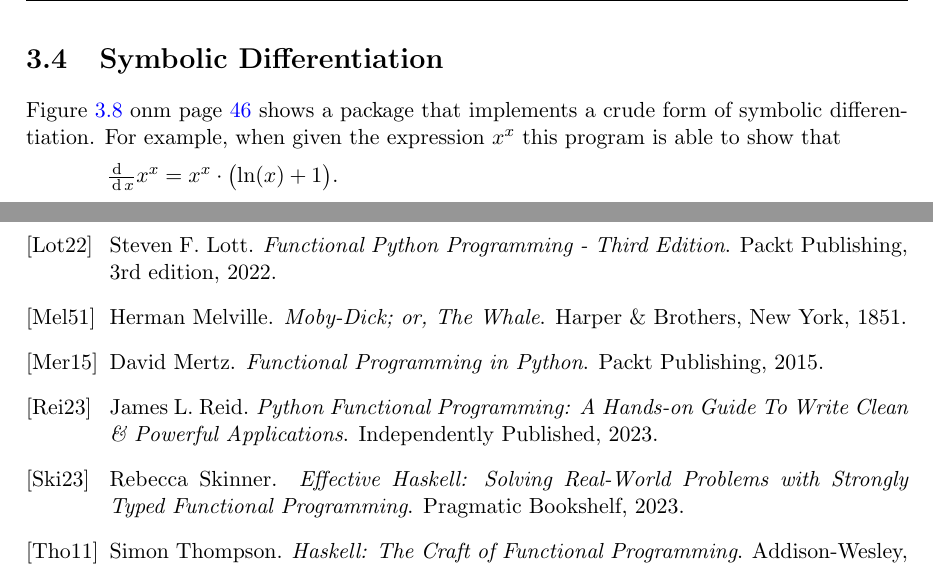
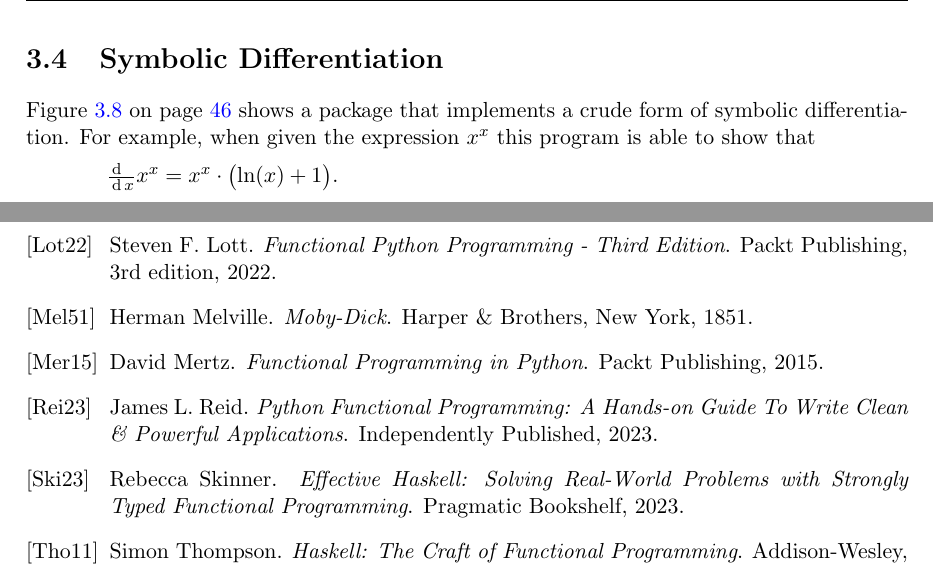
Before and after one commit to karlstroetmann/Functional-Programming, a LaTeX document (Lecture-Notes/haskell.tex, which reads Lecture-Notes/cs.bib, Lecture-Notes/examples.tex): two parts of pages 49 and 51 of 51, joined at a grey line, cut so that both start at the same text. Compiled offline with pdfLaTeX.

Commit message:
minor changes

```diff
--- a/Lecture-Notes/cs.bib
+++ b/Lecture-Notes/cs.bib
@@ -48,7 +48,7 @@
 
 @book{melville:1851,
   author    = {Herman Melville},
-  title     = {Moby-Dick; or, The Whale},
+  title     = {Moby-Dick},
   year      = {1851},
   publisher = {Harper \& Brothers},
   address   = {New York},
--- a/Lecture-Notes/examples.tex
+++ b/Lecture-Notes/examples.tex
@@ -872,7 +872,7 @@
 \FloatBarrier
 
 \section{Symbolic Differentiation}
-Figure \ref{fig:differentiate.hs} onm page \pageref{fig:differentiate.hs}
+Figure \ref{fig:differentiate.hs} on page \pageref{fig:differentiate.hs}
 shows a package that implements a crude form of symbolic differentiation.  For example, when given the
 expression $x^x$ this program is able to show that
 \\[0.2cm]
```
Also changed, not shown: Lecture-Notes/haskell.bbl, Lecture-Notes/haskell.pdf, 6 other files.
